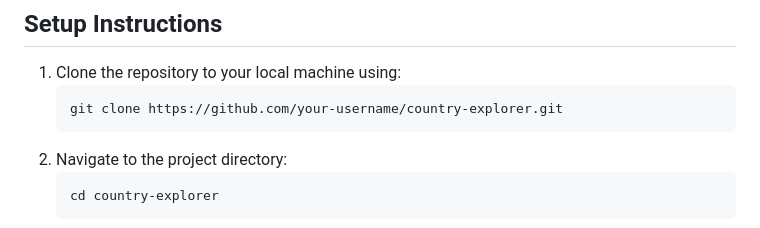
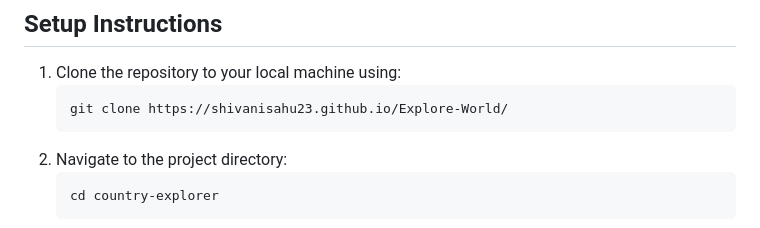
Before and after one commit to shivanisahu23/Explore-World, a Markdown page: README.md, the part around the change. GitHub-like rendering.

````diff
--- a/README.md
+++ b/README.md
@@ -18,7 +18,7 @@
 
 1. Clone the repository to your local machine using:
    ```bash
-   git clone https://github.com/your-username/country-explorer.git
+   git clone https://shivanisahu23.github.io/Explore-World/
    ```
 2. Navigate to the project directory:
    ```bash
````
